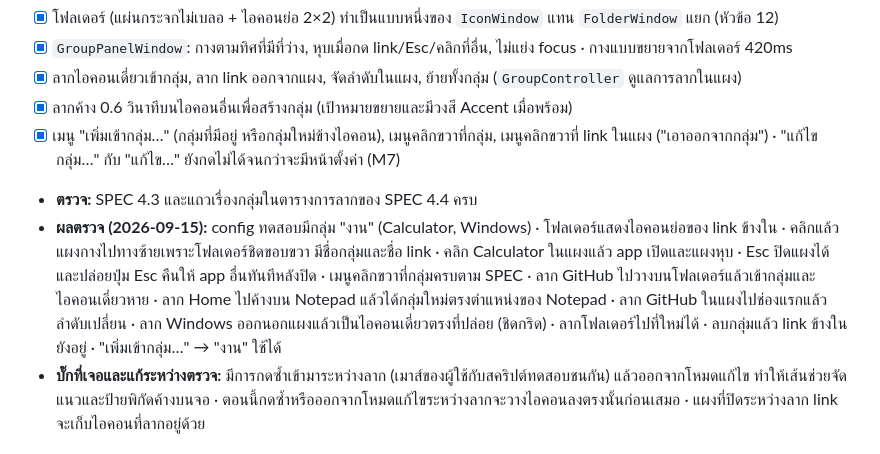
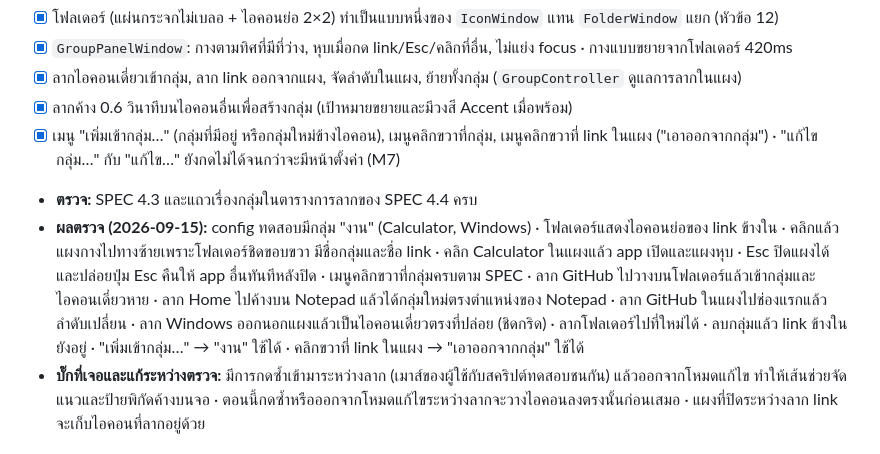
Before and after one commit to maxsrisupan/MinkQuickLax, a Markdown page: docs/PLAN.md, the part around the change. Drawn GitHub-style.

Commit message:
docs(plan): record the remove-from-group check (M6)
Co-Authored-By: Claude Opus 5 (1M context) <noreply@anthropic.com>

```diff
--- a/docs/PLAN.md
+++ b/docs/PLAN.md
@@ -372,7 +372,7 @@ MinkQuickLax/
 - [x] ลากค้าง 0.6 วินาทีบนไอคอนอื่นเพื่อสร้างกลุ่ม (เป้าหมายขยายและมีวงสี Accent เมื่อพร้อม)
 - [x] เมนู "เพิ่มเข้ากลุ่ม…" (กลุ่มที่มีอยู่ หรือกลุ่มใหม่ข้างไอคอน), เมนูคลิกขวาที่กลุ่ม, เมนูคลิกขวาที่ link ในแผง ("เอาออกจากกลุ่ม") · "แก้ไขกลุ่ม…" กับ "แก้ไข…" ยังกดไม่ได้จนกว่าจะมีหน้าตั้งค่า (M7)
 - **ตรวจ:** SPEC 4.3 และแถวเรื่องกลุ่มในตารางการลากของ SPEC 4.4 ครบ
-- **ผลตรวจ (2026-09-15):** config ทดสอบมีกลุ่ม "งาน" (Calculator, Windows) · โฟลเดอร์แสดงไอคอนย่อของ link ข้างใน · คลิกแล้วแผงกางไปทางซ้ายเพราะโฟลเดอร์ชิดขอบขวา มีชื่อกลุ่มและชื่อ link · คลิก Calculator ในแผงแล้ว app เปิดและแผงหุบ · Esc ปิดแผงได้ และปล่อยปุ่ม Esc คืนให้ app อื่นทันทีหลังปิด · เมนูคลิกขวาที่กลุ่มครบตาม SPEC · ลาก GitHub ไปวางบนโฟลเดอร์แล้วเข้ากลุ่มและไอคอนเดี่ยวหาย · ลาก Home ไปค้างบน Notepad แล้วได้กลุ่มใหม่ตรงตำแหน่งของ Notepad · ลาก GitHub ในแผงไปช่องแรกแล้วลำดับเปลี่ยน · ลาก Windows ออกนอกแผงแล้วเป็นไอคอนเดี่ยวตรงที่ปล่อย (ชิดกริด) · ลากโฟลเดอร์ไปที่ใหม่ได้ · ลบกลุ่มแล้ว link ข้างในยังอยู่ · "เพิ่มเข้ากลุ่ม…" → "งาน" ใช้ได้
+- **ผลตรวจ (2026-09-15):** config ทดสอบมีกลุ่ม "งาน" (Calculator, Windows) · โฟลเดอร์แสดงไอคอนย่อของ link ข้างใน · คลิกแล้วแผงกางไปทางซ้ายเพราะโฟลเดอร์ชิดขอบขวา มีชื่อกลุ่มและชื่อ link · คลิก Calculator ในแผงแล้ว app เปิดและแผงหุบ · Esc ปิดแผงได้ และปล่อยปุ่ม Esc คืนให้ app อื่นทันทีหลังปิด · เมนูคลิกขวาที่กลุ่มครบตาม SPEC · ลาก GitHub ไปวางบนโฟลเดอร์แล้วเข้ากลุ่มและไอคอนเดี่ยวหาย · ลาก Home ไปค้างบน Notepad แล้วได้กลุ่มใหม่ตรงตำแหน่งของ Notepad · ลาก GitHub ในแผงไปช่องแรกแล้วลำดับเปลี่ยน · ลาก Windows ออกนอกแผงแล้วเป็นไอคอนเดี่ยวตรงที่ปล่อย (ชิดกริด) · ลากโฟลเดอร์ไปที่ใหม่ได้ · ลบกลุ่มแล้ว link ข้างในยังอยู่ · "เพิ่มเข้ากลุ่ม…" → "งาน" ใช้ได้ · คลิกขวาที่ link ในแผง → "เอาออกจากกลุ่ม" ใช้ได้
 - **บั๊กที่เจอและแก้ระหว่างตรวจ:** มีการกดซ้ำเข้ามาระหว่างลาก (เมาส์ของผู้ใช้กับสคริปต์ทดสอบชนกัน) แล้วออกจากโหมดแก้ไข ทำให้เส้นช่วยจัดแนวและป้ายพิกัดค้างบนจอ · ตอนนี้กดซ้ำหรือออกจากโหมดแก้ไขระหว่างลากจะวางไอคอนลงตรงนั้นก่อนเสมอ · แผงที่ปิดระหว่างลาก link จะเก็บไอคอนที่ลากอยู่ด้วย
 
 ### M7 · หน้าตั้งค่า
```
